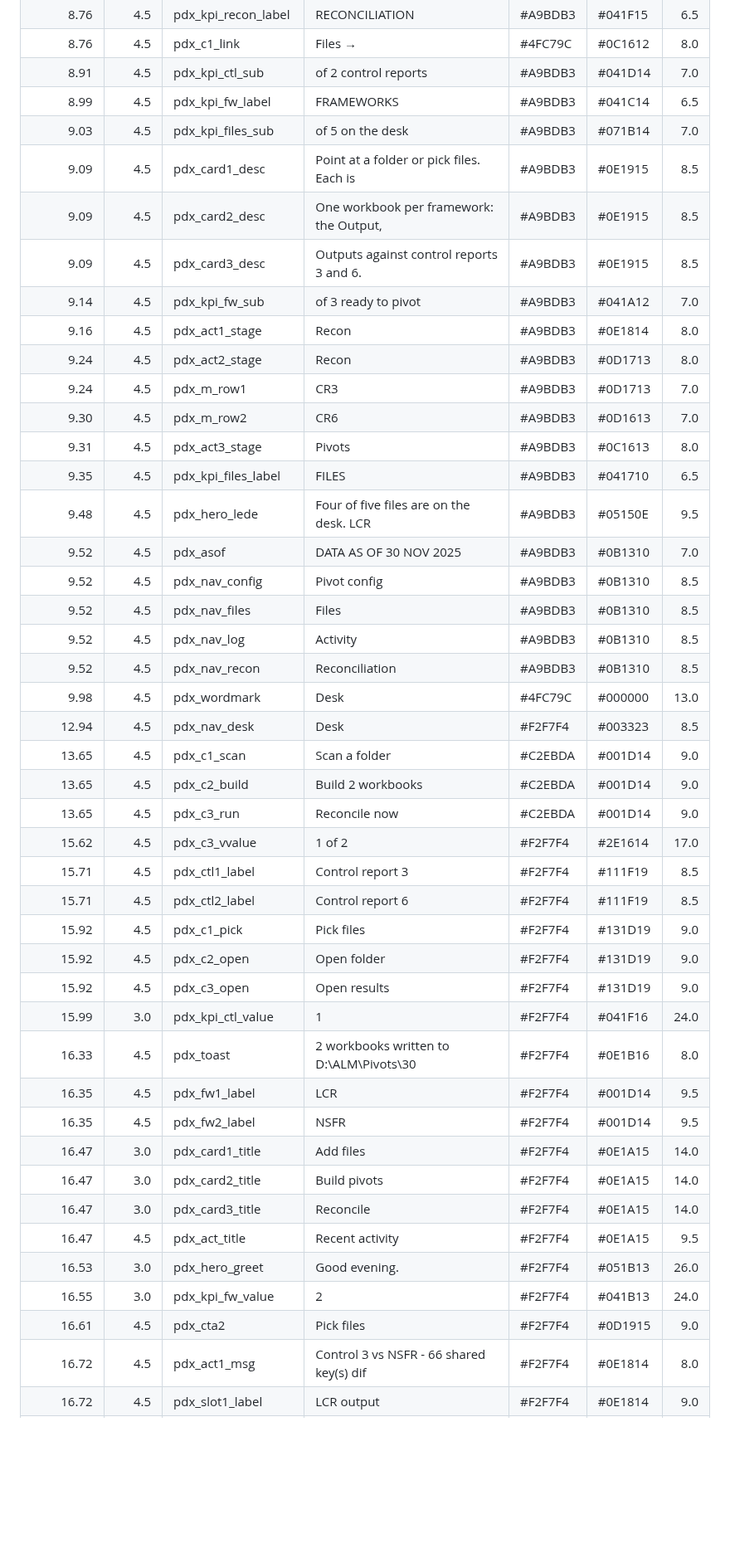
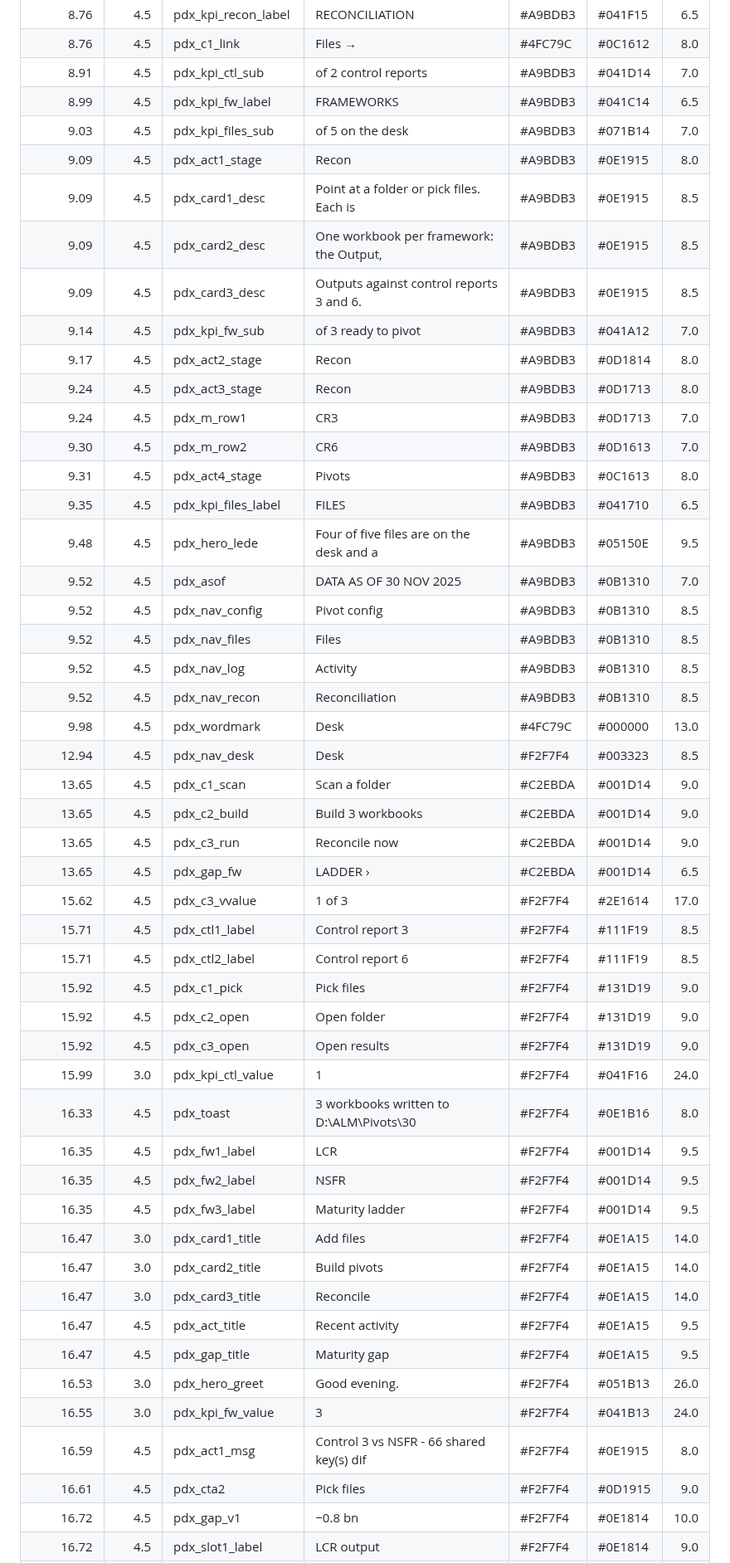
Before and after one commit to Parshva-Gala/Alm-manual-report-builder, a Markdown page: PivotDesk/docs/CONTRAST.md, the part around one of its changes. Shown at 83% size. Drawn GitHub-style; blank space fills up the shorter version.

```diff
--- a/PivotDesk/docs/CONTRAST.md
+++ b/PivotDesk/docs/CONTRAST.md
@@ -154,17 +178,18 @@ Generated by build/contrast.py. WCAG 2.1 AA: 4.5:1 for body text, 3:1 for large
 | 8.91 | 4.5 | pdx_kpi_ctl_sub | of 2 control reports | #A9BDB3 | #041D14 | 7.0 |
 | 8.99 | 4.5 | pdx_kpi_fw_label | FRAMEWORKS | #A9BDB3 | #041C14 | 6.5 |
 | 9.03 | 4.5 | pdx_kpi_files_sub | of 5 on the desk | #A9BDB3 | #071B14 | 7.0 |
+| 9.09 | 4.5 | pdx_act1_stage | Recon | #A9BDB3 | #0E1915 | 8.0 |
 | 9.09 | 4.5 | pdx_card1_desc | Point at a folder or pick files. Each is | #A9BDB3 | #0E1915 | 8.5 |
 | 9.09 | 4.5 | pdx_card2_desc | One workbook per framework: the Output,  | #A9BDB3 | #0E1915 | 8.5 |
 | 9.09 | 4.5 | pdx_card3_desc | Outputs against control reports 3 and 6. | #A9BDB3 | #0E1915 | 8.5 |
 | 9.14 | 4.5 | pdx_kpi_fw_sub | of 3 ready to pivot | #A9BDB3 | #041A12 | 7.0 |
-| 9.16 | 4.5 | pdx_act1_stage | Recon | #A9BDB3 | #0E1814 | 8.0 |
-| 9.24 | 4.5 | pdx_act2_stage | Recon | #A9BDB3 | #0D1713 | 8.0 |
+| 9.17 | 4.5 | pdx_act2_stage | Recon | #A9BDB3 | #0D1814 | 8.0 |
+| 9.24 | 4.5 | pdx_act3_stage | Recon | #A9BDB3 | #0D1713 | 8.0 |
 | 9.24 | 4.5 | pdx_m_row1 | CR3 | #A9BDB3 | #0D1713 | 7.0 |
 | 9.30 | 4.5 | pdx_m_row2 | CR6 | #A9BDB3 | #0D1613 | 7.0 |
-| 9.31 | 4.5 | pdx_act3_stage | Pivots | #A9BDB3 | #0C1613 | 8.0 |
+| 9.31 | 4.5 | pdx_act4_stage | Pivots | #A9BDB3 | #0C1613 | 8.0 |
 | 9.35 | 4.5 | pdx_kpi_files_label | FILES | #A9BDB3 | #041710 | 6.5 |
-| 9.48 | 4.5 | pdx_hero_lede | Four of five files are on the desk. LCR  | #A9BDB3 | #05150E | 9.5 |
+| 9.48 | 4.5 | pdx_hero_lede | Four of five files are on the desk and a | #A9BDB3 | #05150E | 9.5 |
 | 9.52 | 4.5 | pdx_asof | DATA AS OF 30 NOV 2025 | #A9BDB3 | #0B1310 | 7.0 |
 | 9.52 | 4.5 | pdx_nav_config | Pivot config | #A9BDB3 | #0B1310 | 8.5 |
 | 9.52 | 4.5 | pdx_nav_files | Files | #A9BDB3 | #0B1310 | 8.5 |
@@ -173,24 +198,28 @@ Generated by build/contrast.py. WCAG 2.1 AA: 4.5:1 for body text, 3:1 for large
 | 9.98 | 4.5 | pdx_wordmark | Desk | #4FC79C | #000000 | 13.0 |
 | 12.94 | 4.5 | pdx_nav_desk | Desk | #F2F7F4 | #003323 | 8.5 |
 | 13.65 | 4.5 | pdx_c1_scan | Scan a folder | #C2EBDA | #001D14 | 9.0 |
-| 13.65 | 4.5 | pdx_c2_build | Build 2 workbooks | #C2EBDA | #001D14 | 9.0 |
+| 13.65 | 4.5 | pdx_c2_build | Build 3 workbooks | #C2EBDA | #001D14 | 9.0 |
 | 13.65 | 4.5 | pdx_c3_run | Reconcile now | #C2EBDA | #001D14 | 9.0 |
-| 15.62 | 4.5 | pdx_c3_vvalue | 1 of 2 | #F2F7F4 | #2E1614 | 17.0 |
+| 13.65 | 4.5 | pdx_gap_fw | LADDER  › | #C2EBDA | #001D14 | 6.5 |
+| 15.62 | 4.5 | pdx_c3_vvalue | 1 of 3 | #F2F7F4 | #2E1614 | 17.0 |
 | 15.71 | 4.5 | pdx_ctl1_label | Control report 3 | #F2F7F4 | #111F19 | 8.5 |
 | 15.71 | 4.5 | pdx_ctl2_label | Control report 6 | #F2F7F4 | #111F19 | 8.5 |
 | 15.92 | 4.5 | pdx_c1_pick | Pick files | #F2F7F4 | #131D19 | 9.0 |
 | 15.92 | 4.5 | pdx_c2_open | Open folder | #F2F7F4 | #131D19 | 9.0 |
 | 15.92 | 4.5 | pdx_c3_open | Open results | #F2F7F4 | #131D19 | 9.0 |
 | 15.99 | 3.0 | pdx_kpi_ctl_value | 1 | #F2F7F4 | #041F16 | 24.0 |
-| 16.33 | 4.5 | pdx_toast | 2 workbooks written to D:\ALM\Pivots\30  | #F2F7F4 | #0E1B16 | 8.0 |
+| 16.33 | 4.5 | pdx_toast | 3 workbooks written to D:\ALM\Pivots\30  | #F2F7F4 | #0E1B16 | 8.0 |
 | 16.35 | 4.5 | pdx_fw1_label | LCR | #F2F7F4 | #001D14 | 9.5 |
 | 16.35 | 4.5 | pdx_fw2_label | NSFR | #F2F7F4 | #001D14 | 9.5 |
+| 16.35 | 4.5 | pdx_fw3_label | Maturity ladder | #F2F7F4 | #001D14 | 9.5 |
 | 16.47 | 3.0 | pdx_card1_title | Add files | #F2F7F4 | #0E1A15 | 14.0 |
 | 16.47 | 3.0 | pdx_card2_title | Build pivots | #F2F7F4 | #0E1A15 | 14.0 |
 | 16.47 | 3.0 | pdx_card3_title | Reconcile | #F2F7F4 | #0E1A15 | 14.0 |
 | 16.47 | 4.5 | pdx_act_title | Recent activity | #F2F7F4 | #0E1A15 | 9.5 |
+| 16.47 | 4.5 | pdx_gap_title | Maturity gap | #F2F7F4 | #0E1A15 | 9.5 |
 | 16.53 | 3.0 | pdx_hero_greet | Good evening. | #F2F7F4 | #051B13 | 26.0 |
-| 16.55 | 3.0 | pdx_kpi_fw_value | 2 | #F2F7F4 | #041B13 | 24.0 |
+| 16.55 | 3.0 | pdx_kpi_fw_value | 3 | #F2F7F4 | #041B13 | 24.0 |
+| 16.59 | 4.5 | pdx_act1_msg | Control 3 vs NSFR - 66 shared key(s) dif | #F2F7F4 | #0E1915 | 8.0 |
 | 16.61 | 4.5 | pdx_cta2 | Pick files | #F2F7F4 | #0D1915 | 9.0 |
-| 16.72 | 4.5 | pdx_act1_msg | Control 3 vs NSFR - 66 shared key(s) dif | #F2F7F4 | #0E1814 | 8.0 |
+| 16.72 | 4.5 | pdx_gap_v1 | −0.8 bn | #F2F7F4 | #0E1814 | 10.0 |
 | 16.72 | 4.5 | pdx_slot1_label | LCR output | #F2F7F4 | #0E1814 | 9.0 |
```
Also changed, not shown: other parts of PivotDesk/docs/CONTRAST.md (+52 -19 lines), PivotDesk/preview/built-start-here-ladder.png (added), PivotDesk/preview/built-start-here.png, PivotDesk/preview/sheet-pivot-config.png, 9 other files.
